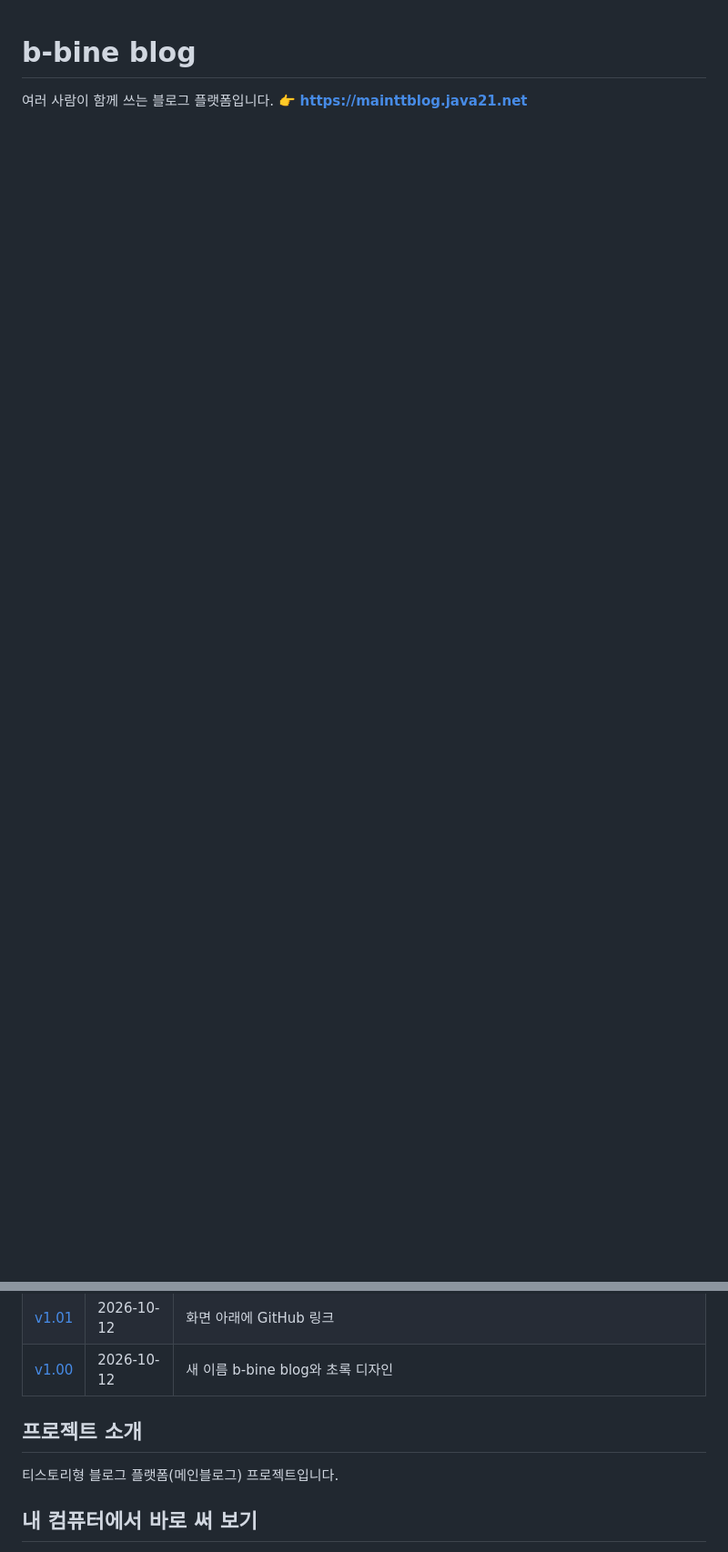
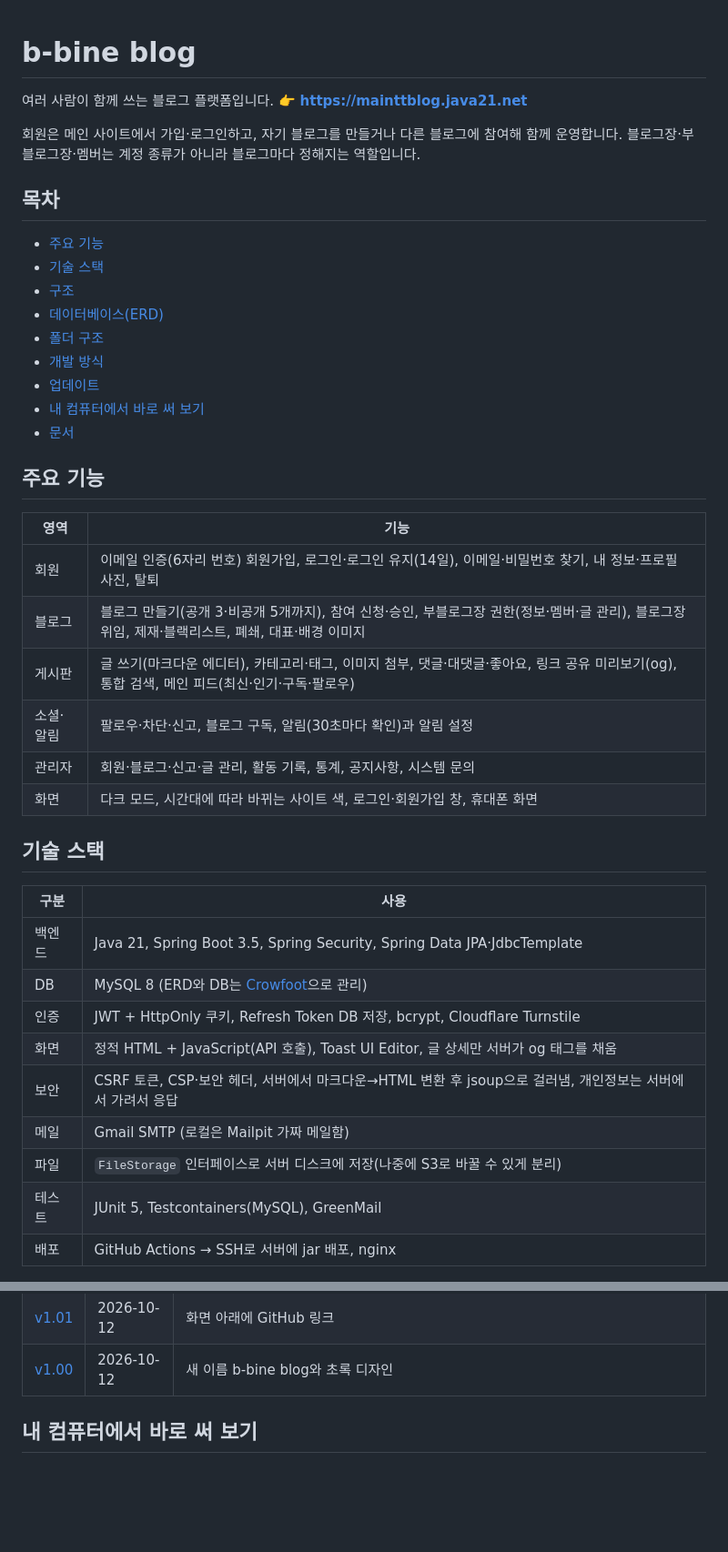
Before and after one commit to b-bine-blog/b-bine-blog, a Markdown page: README.md, 2 parts joined by grey strips. Shown at 91% size. Rendered like a GitHub page; blank space fills up the shorter version.

```diff
--- a/README.md
+++ b/README.md
@@ -1,3 +1,44 @@
 # b-bine blog
 
 여러 사람이 함께 쓰는 블로그 플랫폼입니다. 👉 **https://mainttblog.java21.net**
+
+회원은 메인 사이트에서 가입·로그인하고, 자기 블로그를 만들거나 다른 블로그에 참여해 함께 운영합니다.
+블로그장·부블로그장·멤버는 계정 종류가 아니라 블로그마다 정해지는 역할입니다.
+
+## 목차
+
+- [주요 기능](#주요-기능)
+- [기술 스택](#기술-스택)
+- [구조](#구조)
+- [데이터베이스(ERD)](#데이터베이스erd)
+- [폴더 구조](#폴더-구조)
+- [개발 방식](#개발-방식)
+- [업데이트](#업데이트)
+- [내 컴퓨터에서 바로 써 보기](#내-컴퓨터에서-바로-써-보기)
+- [문서](#문서)
+
+## 주요 기능
+
+| 영역 | 기능 |
+|---|---|
+| 회원 | 이메일 인증(6자리 번호) 회원가입, 로그인·로그인 유지(14일), 이메일·비밀번호 찾기, 내 정보·프로필 사진, 탈퇴 |
+| 블로그 | 블로그 만들기(공개 3·비공개 5개까지), 참여 신청·승인, 부블로그장 권한(정보·멤버·글 관리), 블로그장 위임, 제재·블랙리스트, 폐쇄, 대표·배경 이미지 |
+| 게시판 | 글 쓰기(마크다운 에디터), 카테고리·태그, 이미지 첨부, 댓글·대댓글·좋아요, 링크 공유 미리보기(og), 통합 검색, 메인 피드(최신·인기·구독·팔로우) |
+| 소셜·알림 | 팔로우·차단·신고, 블로그 구독, 알림(30초마다 확인)과 알림 설정 |
+| 관리자 | 회원·블로그·신고·글 관리, 활동 기록, 통계, 공지사항, 시스템 문의 |
+| 화면 | 다크 모드, 시간대에 따라 바뀌는 사이트 색, 로그인·회원가입 창, 휴대폰 화면 |
+
+## 기술 스택
+
+| 구분 | 사용 |
+|---|---|
+| 백엔드 | Java 21, Spring Boot 3.5, Spring Security, Spring Data JPA·JdbcTemplate |
+| DB | MySQL 8 (ERD와 DB는 [Crowfoot](https://crowfoot.java21.net)으로 관리) |
+| 인증 | JWT + HttpOnly 쿠키, Refresh Token DB 저장, bcrypt, Cloudflare Turnstile |
+| 화면 | 정적 HTML + JavaScript(API 호출), Toast UI Editor, 글 상세만 서버가 og 태그를 채움 |
+| 보안 | CSRF 토큰, CSP·보안 헤더, 서버에서 마크다운→HTML 변환 후 jsoup으로 걸러냄, 개인정보는 서버에서 가려서 응답 |
+| 메일 | Gmail SMTP (로컬은 Mailpit 가짜 메일함) |
+| 파일 | `FileStorage` 인터페이스로 서버 디스크에 저장(나중에 S3로 바꿀 수 있게 분리) |
+| 테스트 | JUnit 5, Testcontainers(MySQL), GreenMail |
+| 배포 | GitHub Actions → SSH로 서버에 jar 배포, nginx |
+
@@ -19,10 +103,6 @@
 | [v1.02](release-notes/2026-10-12-feed-notice/notice.md) | 2026-10-12 | 메인 글 목록 위에 최근 공지 고정, 메뉴 정리 |
 | [v1.01](release-notes/2026-10-12-github-link/notice.md) | 2026-10-12 | 화면 아래에 GitHub 링크 |
 | [v1.00](release-notes/2026-10-12-b-bine-blog/notice.md) | 2026-10-12 | 새 이름 b-bine blog와 초록 디자인 |
-
-## 프로젝트 소개
-
-티스토리형 블로그 플랫폼(메인블로그) 프로젝트입니다.
 
 ## 내 컴퓨터에서 바로 써 보기
 
```
Also changed, not shown: other parts of README.md (+43 -0 lines).
